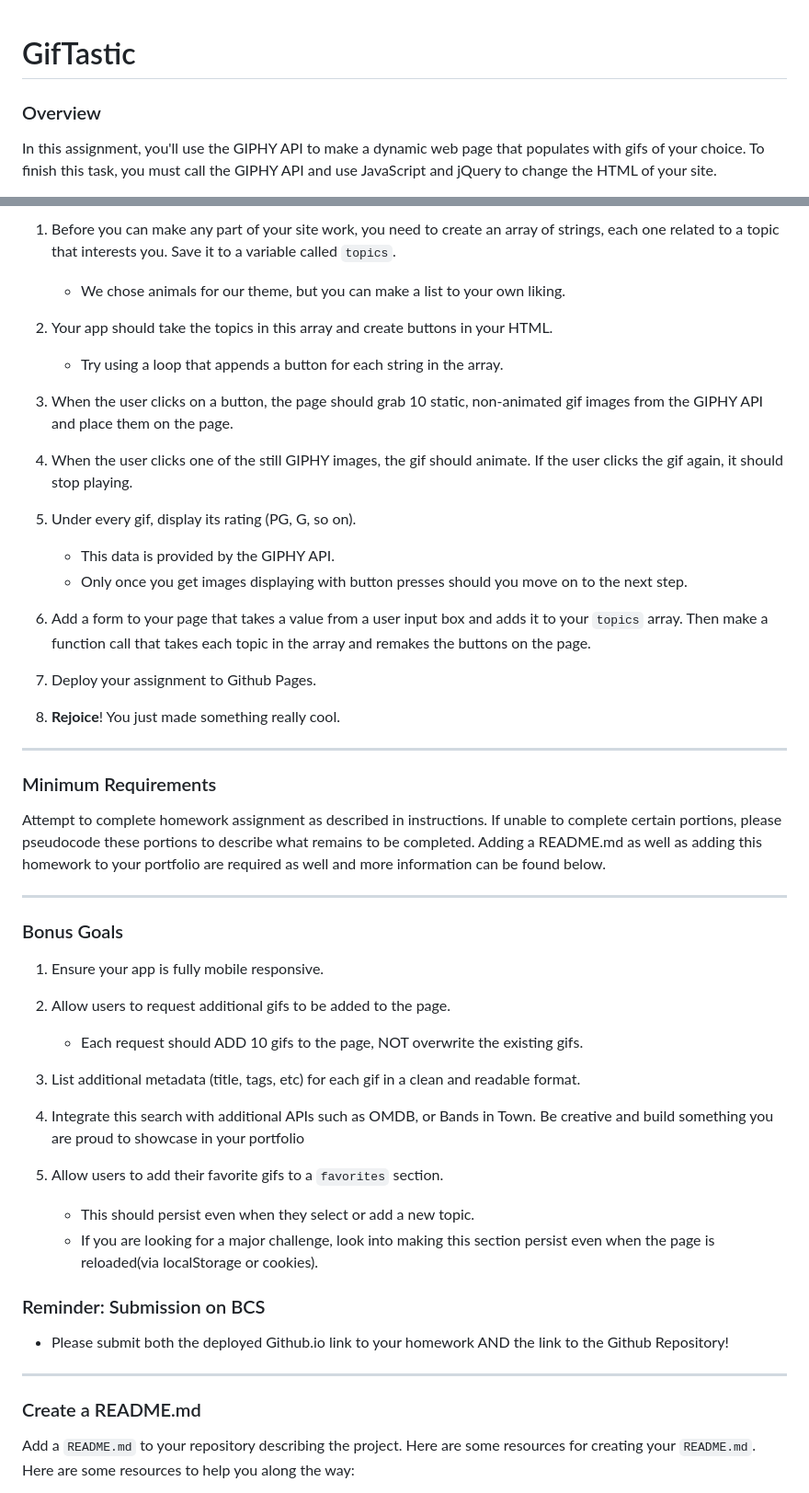
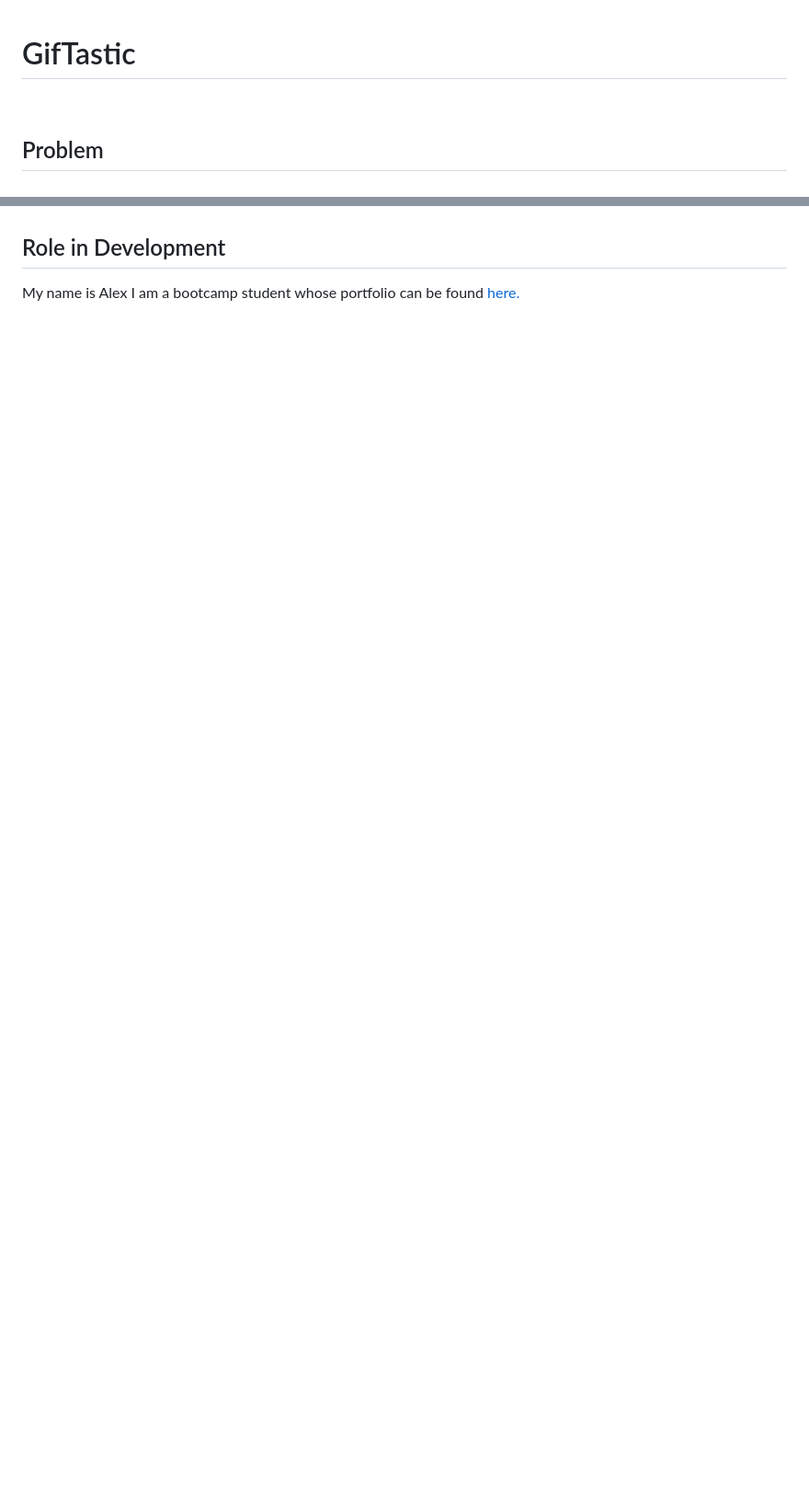
Before and after one commit to alexSamalot19/GifTastic, a Markdown page: README.md, 2 parts joined by grey strips. Shown: that part at 92% size. Drawn GitHub-style; blank space fills up the shorter version.

```diff
--- a/README.md
+++ b/README.md
@@ -1,6 +1,6 @@
 # GifTastic
 
-### Overview
+<br>
 
-In this assignment, you'll use the GIPHY API to make a dynamic web page that populates with gifs of your choice. To finish this task, you must call the GIPHY API and use JavaScript and jQuery to change the HTML of your site.
+## Problem
 
@@ -45,54 +41,8 @@ Having an active and healthy commit history on GitHub is important for your futu
 
-1. Before you can make any part of your site work, you need to create an array of strings, each one related to a topic that interests you. Save it to a variable called `topics`.
-   * We chose animals for our theme, but you can make a list to your own liking.
 
-2. Your app should take the topics in this array and create buttons in your HTML.
-   * Try using a loop that appends a button for each string in the array.
 
-3. When the user clicks on a button, the page should grab 10 static, non-animated gif images from the GIPHY API and place them on the page.
+## Role in Development
 
-4. When the user clicks one of the still GIPHY images, the gif should animate. If the user clicks the gif again, it should stop playing.
+My name is Alex I am a bootcamp student whose portfolio can be found
+[here.]( https://alexsamalot19.github.io/Samalot-Alexander-Portfolio/)
 
-5. Under every gif, display its rating (PG, G, so on).
-   * This data is provided by the GIPHY API.
-   * Only once you get images displaying with button presses should you move on to the next step.
-
-6. Add a form to your page that takes a value from a user input box and adds it to your `topics` array. Then make a function call that takes each topic in the array and remakes the buttons on the page.
-
-7. Deploy your assignment to Github Pages.
-
-8. **Rejoice**! You just made something really cool.
-
-- - -
-
-### Minimum Requirements
-
-Attempt to complete homework assignment as described in instructions. If unable to complete certain portions, please pseudocode these portions to describe what remains to be completed. Adding a README.md as well as adding this homework to your portfolio are required as well and more information can be found below.
-
-- - -
-
-### Bonus Goals
-
-1. Ensure your app is fully mobile responsive.
-
-2. Allow users to request additional gifs to be added to the page.
-   * Each request should ADD 10 gifs to the page, NOT overwrite the existing gifs.
-
-3. List additional metadata (title, tags, etc) for each gif in a clean and readable format.
-
-4. Integrate this search with additional APIs such as OMDB, or Bands in Town. Be creative and build something you are proud to showcase in your portfolio
-
-5. Allow users to add their favorite gifs to a `favorites` section.
-   * This should persist even when they select or add a new topic.
-   * If you are looking for a major challenge, look into making this section persist even when the page is reloaded(via localStorage or cookies).
-
-### Reminder: Submission on BCS
-
-* Please submit both the deployed Github.io link to your homework AND the link to the Github Repository!
-
-- - -
-
-### Create a README.md
-
-Add a `README.md` to your repository describing the project. Here are some resources for creating your `README.md`. Here are some resources to help you along the way:
-
```
Also changed, not shown: other parts of README.md (+20 -48 lines), assets/images/ExampleGIF.png (added), assets/images/formInput.png (added).
